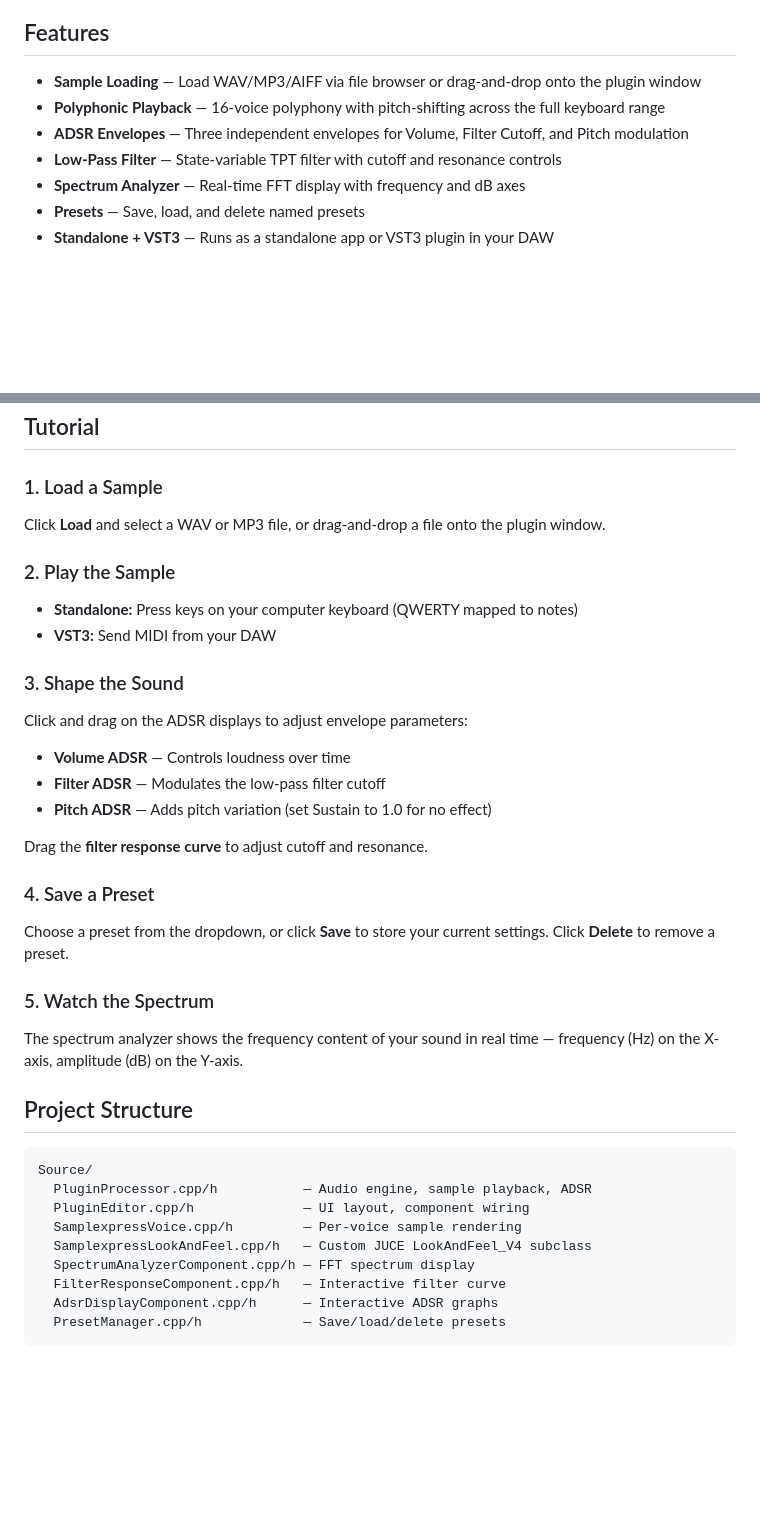
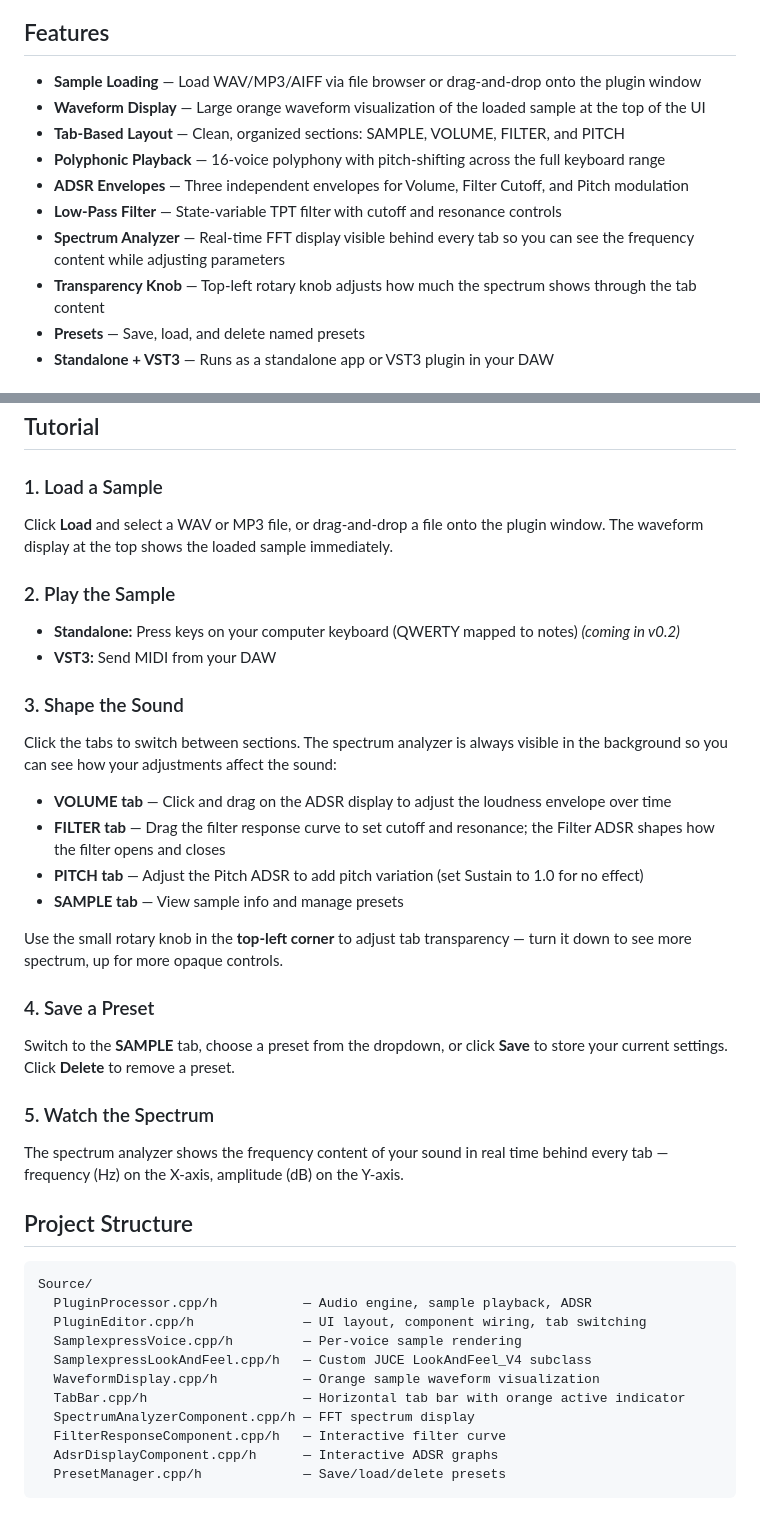
Before and after one commit to ideiudicibus/Samplexpress-VST-Plugin, a Markdown page: README.md, 2 parts joined by grey strips. GitHub-like rendering; blank space fills up the shorter version.

Commit message:
Update README with Ableton-inspired UI redesign docs
- Document tab-based layout (SAMPLE, VOLUME, FILTER, PITCH)
- Add Waveform Display feature description
- Explain spectrum analyzer visible behind all tabs
- Document top-left transparency knob
- Update Project Structure with WaveformDisplay and TabBar
- Mark QWERTY keyboard as coming in v0.2 (still deferred)
- Remove stale references to old flat layout / separate SPECTRUM tab

Co-Authored-By: Claude Opus 4.7 <noreply@anthropic.com>

````diff
--- a/README.md
+++ b/README.md
@@ -5,10 +5,13 @@ A JUCE-based sample player plugin inspired by Ableton Simpler's Classic Mode. Lo
 ## Features
 
 - **Sample Loading** — Load WAV/MP3/AIFF via file browser or drag-and-drop onto the plugin window
+- **Waveform Display** — Large orange waveform visualization of the loaded sample at the top of the UI
+- **Tab-Based Layout** — Clean, organized sections: SAMPLE, VOLUME, FILTER, and PITCH
 - **Polyphonic Playback** — 16-voice polyphony with pitch-shifting across the full keyboard range
 - **ADSR Envelopes** — Three independent envelopes for Volume, Filter Cutoff, and Pitch modulation
 - **Low-Pass Filter** — State-variable TPT filter with cutoff and resonance controls
-- **Spectrum Analyzer** — Real-time FFT display with frequency and dB axes
+- **Spectrum Analyzer** — Real-time FFT display visible behind every tab so you can see the frequency content while adjusting parameters
+- **Transparency Knob** — Top-left rotary knob adjusts how much the spectrum shows through the tab content
 - **Presets** — Save, load, and delete named presets
 - **Standalone + VST3** — Runs as a standalone app or VST3 plugin in your DAW
 
@@ -80,34 +83,38 @@ No administrator privileges required.
 ## Tutorial
 
 ### 1. Load a Sample
-Click **Load** and select a WAV or MP3 file, or drag-and-drop a file onto the plugin window.
+Click **Load** and select a WAV or MP3 file, or drag-and-drop a file onto the plugin window. The waveform display at the top shows the loaded sample immediately.
 
 ### 2. Play the Sample
-- **Standalone:** Press keys on your computer keyboard (QWERTY mapped to notes)
+- **Standalone:** Press keys on your computer keyboard (QWERTY mapped to notes) *(coming in v0.2)*
 - **VST3:** Send MIDI from your DAW
 
 ### 3. Shape the Sound
-Click and drag on the ADSR displays to adjust envelope parameters:
-- **Volume ADSR** — Controls loudness over time
-- **Filter ADSR** — Modulates the low-pass filter cutoff
-- **Pitch ADSR** — Adds pitch variation (set Sustain to 1.0 for no effect)
+Click the tabs to switch between sections. The spectrum analyzer is always visible in the background so you can see how your adjustments affect the sound:
 
-Drag the **filter response curve** to adjust cutoff and resonance.
+- **VOLUME tab** — Click and drag on the ADSR display to adjust the loudness envelope over time
+- **FILTER tab** — Drag the filter response curve to set cutoff and resonance; the Filter ADSR shapes how the filter opens and closes
+- **PITCH tab** — Adjust the Pitch ADSR to add pitch variation (set Sustain to 1.0 for no effect)
+- **SAMPLE tab** — View sample info and manage presets
+
+Use the small rotary knob in the **top-left corner** to adjust tab transparency — turn it down to see more spectrum, up for more opaque controls.
 
 ### 4. Save a Preset
-Choose a preset from the dropdown, or click **Save** to store your current settings. Click **Delete** to remove a preset.
+Switch to the **SAMPLE** tab, choose a preset from the dropdown, or click **Save** to store your current settings. Click **Delete** to remove a preset.
 
 ### 5. Watch the Spectrum
-The spectrum analyzer shows the frequency content of your sound in real time — frequency (Hz) on the X-axis, amplitude (dB) on the Y-axis.
+The spectrum analyzer shows the frequency content of your sound in real time behind every tab — frequency (Hz) on the X-axis, amplitude (dB) on the Y-axis.
 
 ## Project Structure
 
 ```
 Source/
   PluginProcessor.cpp/h           — Audio engine, sample playback, ADSR
-  PluginEditor.cpp/h              — UI layout, component wiring
+  PluginEditor.cpp/h              — UI layout, component wiring, tab switching
   SamplexpressVoice.cpp/h         — Per-voice sample rendering
   SamplexpressLookAndFeel.cpp/h   — Custom JUCE LookAndFeel_V4 subclass
+  WaveformDisplay.cpp/h           — Orange sample waveform visualization
+  TabBar.cpp/h                    — Horizontal tab bar with orange active indicator
   SpectrumAnalyzerComponent.cpp/h — FFT spectrum display
   FilterResponseComponent.cpp/h   — Interactive filter curve
   AdsrDisplayComponent.cpp/h      — Interactive ADSR graphs
````
Also changed, not shown: other parts of README.md (+2 -2 lines).
